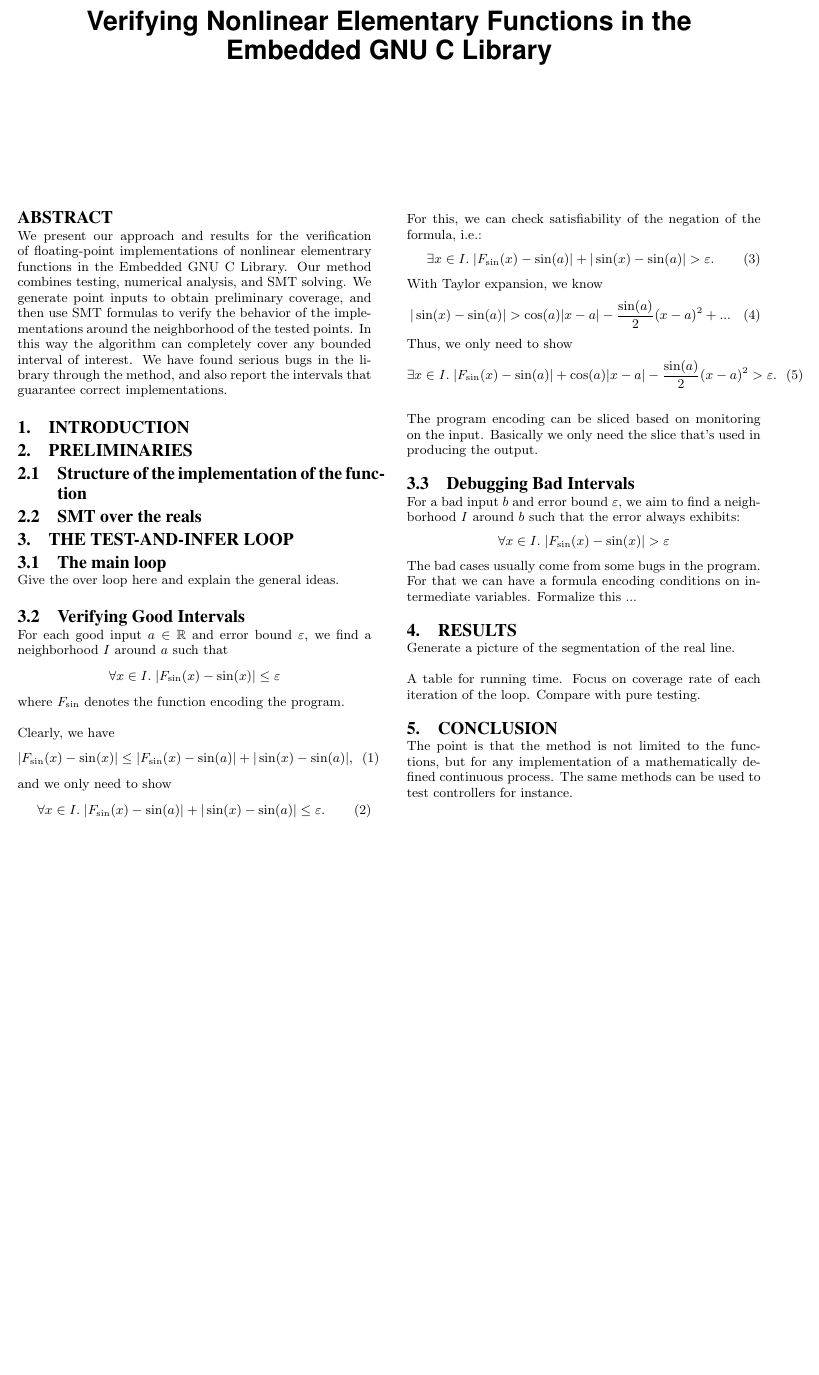
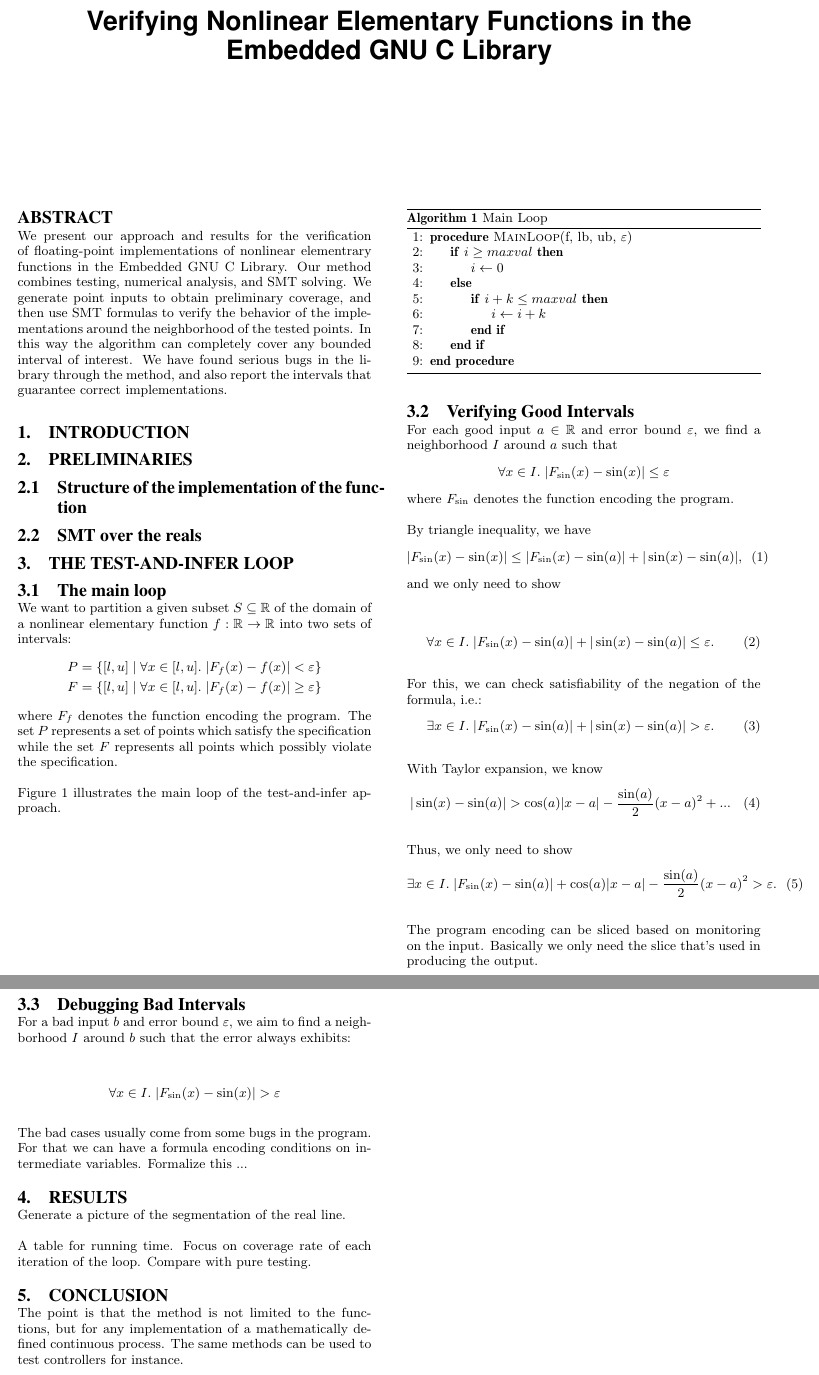
Before and after one commit to dreal/paper, a LaTeX paper (verifying_nonlinear_elementary_functions/main.tex, which reads verifying_nonlinear_elementary_functions/abstract.tex, verifying_nonlinear_elementary_functions/conclusion.tex, verifying_nonlinear_elementary_functions/prelim.tex): part of the page before the commit and two parts of pages 1 and 2 of 2 after it, the two joined at a grey line, cut so that both start at the same text, the shorter picture padded with empty space. Compiled offline with pdfLaTeX.

Commit message:
EMSOFT: split into multiple .tex files

```diff
--- a/verifying_nonlinear_elementary_functions/abstract.tex
+++ b/verifying_nonlinear_elementary_functions/abstract.tex
@@ -1,14 +1,13 @@
-
-We present our approach and results for the verification of floating-point implementations of nonlinear elementrary functions in the Embedded GNU C Library. Our method combines testing, numerical analysis, and SMT solving. We generate point inputs to obtain preliminary coverage, and then use SMT formulas to verify the behavior of the implementations around the neighborhood of the tested points. In this way the algorithm can completely cover any bounded interval of interest. We have found serious bugs in the library through the method, and also report the intervals that guarantee correct implementations.
-
-
-% We report serious bugs in floating-point computations for evaluating
-% elementary functions in the Embedded GNU C Library. For instance, the
-% sine function can return values larger than $10^{53}$ in certain
-% rounding modes. Further investigation also exposed faulty
-% implementations in the most recent version of the library, which
-% seemingly fixed some bugs, but only by discarding user-specified
-% rounding-mode requirements.
+We present our approach and results for the verification of
+floating-point implementations of nonlinear elementrary functions in
+the Embedded GNU C Library. Our method combines testing, numerical
+analysis, and SMT solving. We generate point inputs to obtain
+preliminary coverage, and then use SMT formulas to verify the behavior
+of the implementations around the neighborhood of the tested points.
+In this way the algorithm can completely cover any bounded interval of
+interest. We have found serious bugs in the library through the
+method, and also report the intervals that guarantee correct
+implementations.
 
 %%% Local Variables:
 %%% mode: latex
--- /dev/null
+++ b/verifying_nonlinear_elementary_functions/conclusion.tex
@@ -0,0 +1,8 @@
+The point is that the method is not limited to the functions, but for
+any implementation of a mathematically defined continuous process. The
+same methods can be used to test controllers for instance.
+
+%%% Local Variables:
+%%% mode: latex
+%%% TeX-master: "main"
+%%% End:
--- a/verifying_nonlinear_elementary_functions/main.tex
+++ b/verifying_nonlinear_elementary_functions/main.tex
@@ -1,4 +1,7 @@
 \documentclass{acm_proc_article-sp}
+\usepackage{amsmath}
+\usepackage{algorithm}
+\usepackage{algpseudocode}
 
 \begin{document}
 \title{Verifying Nonlinear Elementary Functions in the Embedded GNU C Library}
@@ -14,71 +17,22 @@
 %\keywords{ACM proceedings, \LaTeX, text tagging}
 
 \section{Introduction}
-
-
+\input{intro.tex}
 
 \section{Preliminaries}
-
-\subsection{Structure of the implementation of the function}
-
-\subsection{SMT over the reals}
-
+\input{prelim.tex}
 
 \section{The Test-and-Infer Loop}
-
-\subsection{The main loop}
-
-Give the over loop here and explain the general ideas.
-
-
-\subsection{Verifying Good Intervals}
-
-For each good input $a\in \mathbb{R}$ and error bound $\varepsilon$, we find a neighborhood $I$ around $a$ such that
-$$\forall x\in I.\; |F_{\sin}(x)-\sin(x)|\leq \varepsilon$$
-where $F_{\sin}$ denotes the function encoding the program.
-
-Clearly, we have
-\begin{eqnarray}
-|F_{\sin}(x)-\sin(x)|\leq |F_{\sin}(x)-\sin(a)|+|\sin(x)-\sin(a)|,
-\end{eqnarray}
-and we only need to show
-\begin{eqnarray}
-\forall x\in I.\;|F_{\sin}(x)-\sin(a)|+|\sin(x)-\sin(a)|\leq \varepsilon.
-\end{eqnarray}
-For this, we can check satisfiability of the negation of the formula, i.e.:
-\begin{eqnarray}
-\exists x\in I.\;|F_{\sin}(x)-\sin(a)|+|\sin(x)-\sin(a)|> \varepsilon.
-\end{eqnarray}
-With Taylor expansion, we know
-\begin{eqnarray}
-|\sin(x)-\sin(a)|>\cos(a)|x-a|-\frac{\sin(a)}{2}(x-a)^2 + ... %check it
-\end{eqnarray}
-Thus, we only need to show
-\begin{eqnarray}
-\exists x\in I.\;|F_{\sin}(x)-\sin(a)|+\cos(a)|x-a|-\frac{\sin(a)}{2}(x-a)^2> \varepsilon.
-\end{eqnarray}
-
-The program encoding can be sliced based on monitoring on the input. Basically we only need the slice that's used in producing the output.
-
-\subsection{Debugging Bad Intervals}
-
-For a bad input $b$ and error bound $\varepsilon$, we aim to find a neighborhood $I$ around $b$ such that the error always exhibits:
-$$\forall x\in I.\; |F_{\sin}(x)-\sin(x)|>\varepsilon$$
-The bad cases usually come from some bugs in the program. For that we can have a formula encoding conditions on intermediate variables. Formalize this ...
-
+\input{test_and_infer.tex}
 
 \section{Results}
-
-Generate a picture of the segmentation of the real line.
-
-A table for running time. Focus on coverage rate of each iteration of the loop. Compare with pure testing.
-
+\input{results}
 
 \section{Conclusion}
+\input{conclusion}
 
-The point is that the method is not limited to the functions, but for any implementation of a mathematically defined continuous process. The same methods can be used to test controllers for instance.
-
-
+\bibliographystyle{abbrv}
+\bibliography{ref}
 
 \end{document}
 
--- /dev/null
+++ b/verifying_nonlinear_elementary_functions/prelim.tex
@@ -0,0 +1,8 @@
+\subsection{Structure of the implementation of the function}
+
+\subsection{SMT over the reals}
+
+%%% Local Variables:
+%%% mode: latex
+%%% TeX-master: "main"
+%%% End:
--- /dev/null
+++ b/verifying_nonlinear_elementary_functions/results.tex
@@ -0,0 +1,9 @@
+Generate a picture of the segmentation of the real line.
+
+A table for running time. Focus on coverage rate of each iteration of
+the loop. Compare with pure testing.
+
+%%% Local Variables:
+%%% mode: latex
+%%% TeX-master: "main"
+%%% End:
--- /dev/null
+++ b/verifying_nonlinear_elementary_functions/test_and_infer.tex
@@ -0,0 +1,85 @@
+\subsection{The main loop}
+%Give the over loop here and explain the general ideas.
+We want to partition a given subset $S \subseteq \mathbb{R}$ of the
+domain of a nonlinear elementary function $f : \mathbb{R} \to
+\mathbb{R}$ into two sets of intervals:
+\begin{align*}
+  P & = \{ [l, u] \mid \forall x \in [l, u]. \; | F_f(x) - f(x) | < \varepsilon \}\\
+  F & = \{ [l, u] \mid \forall x \in [l, u]. \; | F_f(x) - f(x) | \ge \varepsilon \}
+\end{align*}
+where $F_f$ denotes the function encoding the program. The set $P$
+represents a set of points which satisfy the specification while the
+set $F$ represents all points which possibly violate the
+specification.
+
+\begin{algorithm}
+  \centering
+  \caption{Main Loop}
+  \label{fig:main_loop}
+  \begin{algorithmic}[1]
+    \Procedure{MainLoop}{f, lb, ub, $\varepsilon$}
+    \If {$i\geq maxval$}
+    \State $i\gets 0$
+    \Else
+    \If {$i+k\leq maxval$}
+    \State $i\gets i+k$
+    \EndIf
+    \EndIf
+    \EndProcedure
+  \end{algorithmic}
+\end{algorithm}
+
+Figure~\ref{fig:main_loop} illustrates the main loop of the
+test-and-infer approach.
+
+
+\subsection{Verifying Good Intervals}
+For each good input $a\in \mathbb{R}$ and error bound $\varepsilon$,
+we find a neighborhood $I$ around $a$ such that
+$$\forall x\in I.\; |F_{\sin}(x)-\sin(x)|\leq \varepsilon$$
+where $F_{\sin}$ denotes the function encoding the program.
+
+By triangle inequality, we have
+\begin{eqnarray}
+|F_{\sin}(x) - \sin(x)| \leq |F_{\sin}(x) - \sin(a)| + |\sin(x) - \sin(a)|,
+\end{eqnarray}
+and we only need to show
+
+\begin{eqnarray}
+\forall x\in I.\; |F_{\sin}(x) - \sin(a)| + |\sin(x) - \sin(a)| \leq \varepsilon.
+\end{eqnarray}
+
+For this, we can check satisfiability of the negation of the formula, i.e.:
+\begin{eqnarray}
+\exists x\in I.\; |F_{\sin}(x) - \sin(a)| + |\sin(x) - \sin(a)| > \varepsilon.
+\end{eqnarray}
+
+With Taylor expansion, we know
+\begin{eqnarray}
+|\sin(x) - \sin(a)| > \cos(a) |x - a| - \frac{\sin(a)}{2}(x-a)^2 + ... %check it
+\end{eqnarray}
+
+Thus, we only need to show
+\begin{eqnarray}
+\exists x\in I.\; |F_{\sin}(x) - \sin(a)| + \cos(a) |x - a| -
+\frac{\sin(a)}{2}(x-a)^2 > \varepsilon.
+\end{eqnarray}
+
+The program encoding can be sliced based on monitoring on the input.
+Basically we only need the slice that's used in producing the output.
+
+\subsection{Debugging Bad Intervals}
+
+For a bad input $b$ and error bound $\varepsilon$, we aim to find a
+neighborhood $I$ around $b$ such that the error always exhibits:
+
+$$ \forall x\in I.\; |F_{\sin}(x) - \sin(x)| > \varepsilon$$
+
+The bad cases usually come from some bugs in the program. For that we
+can have a formula encoding conditions on intermediate variables.
+Formalize this ...
+
+%%% Local Variables:
+%%% mode: latex
+%%% TeX-master: "main"
+%%% End:
```
Also changed, not shown: verifying_nonlinear_elementary_functions/intro.tex (added, +4 -0 lines).
